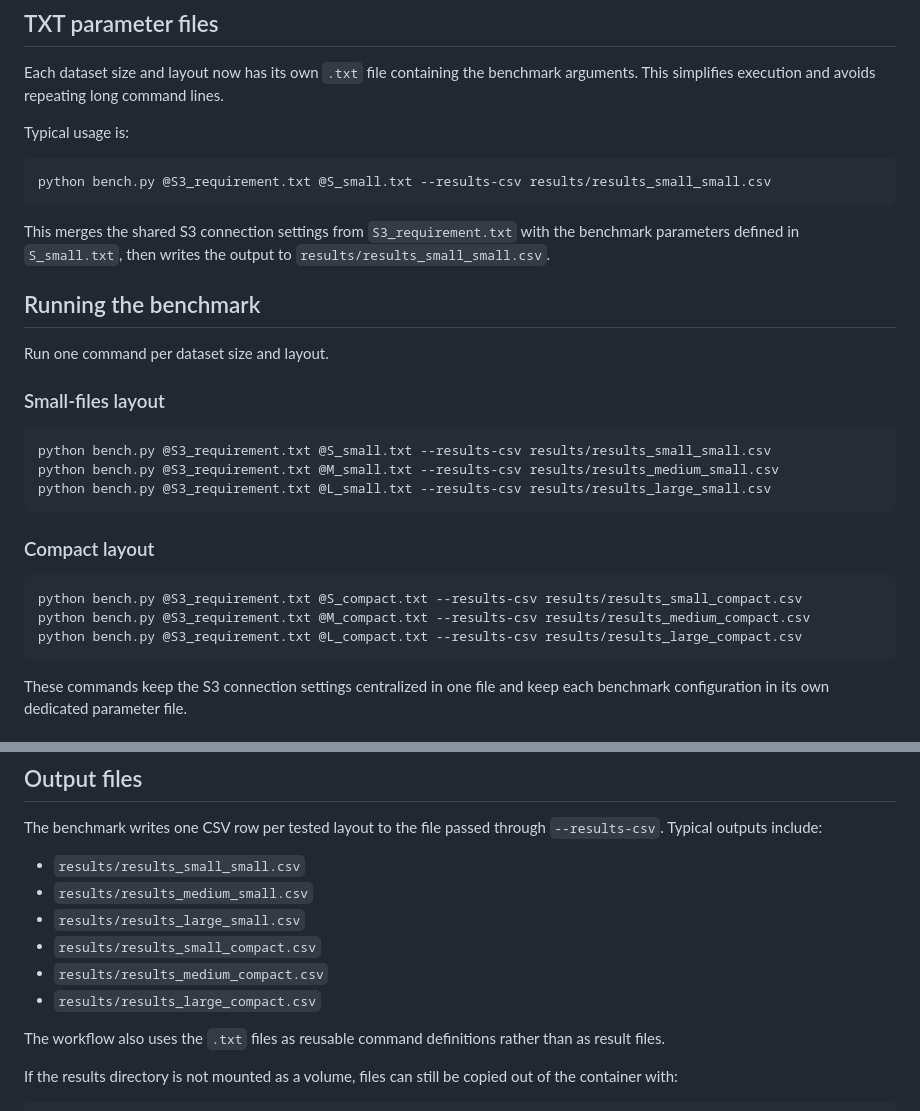
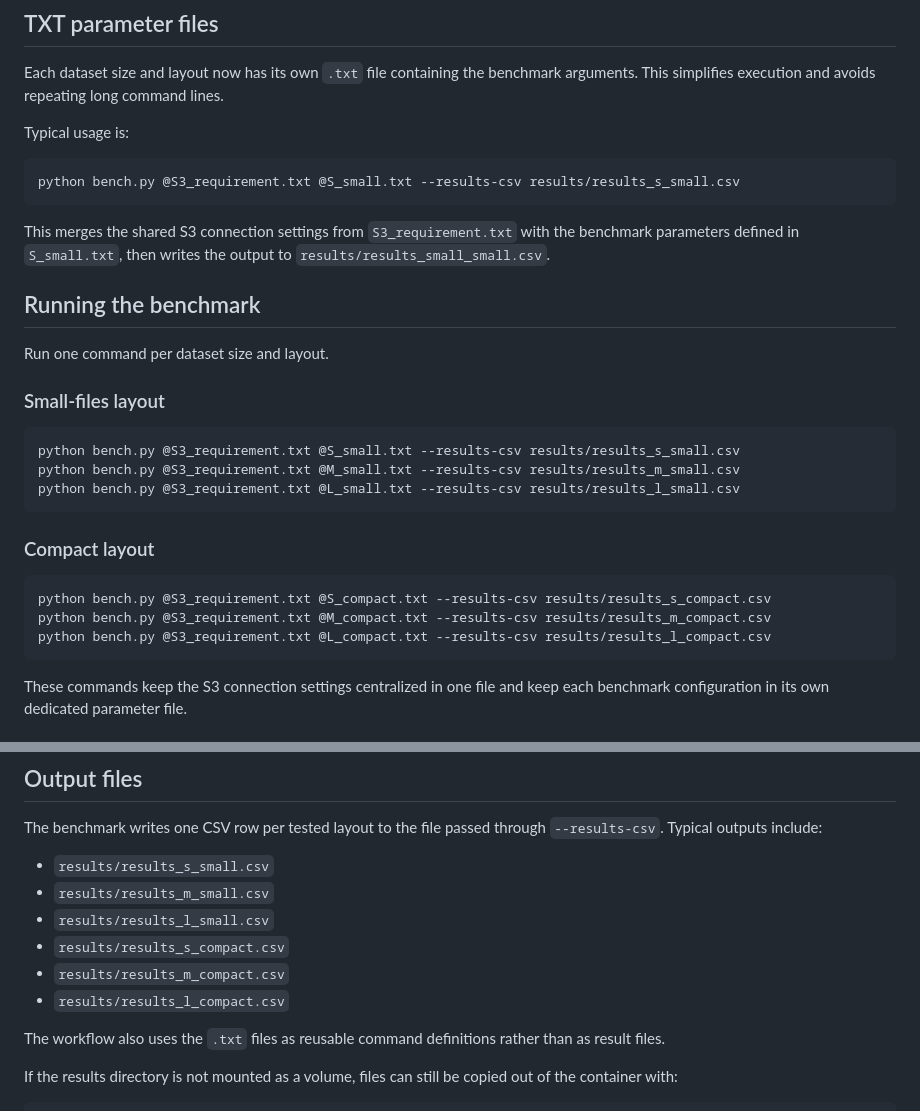
Before and after one commit to TanguyGodat/CCBD_Project, a Markdown page: README.md, 2 parts joined by grey strips. Drawn GitHub-style.

Commit message:
Update benchmark result file names in README

````diff
--- a/README.md
+++ b/README.md
@@ -80,7 +80,7 @@ Each dataset size and layout now has its own `.txt` file containing the benchmar
 Typical usage is:
 
 ```bash
-python bench.py @S3_requirement.txt @S_small.txt --results-csv results/results_small_small.csv
+python bench.py @S3_requirement.txt @S_small.txt --results-csv results/results_s_small.csv
 ```
 
 This merges the shared S3 connection settings from `S3_requirement.txt` with the benchmark parameters defined in `S_small.txt`, then writes the output to `results/results_small_small.csv`.
@@ -92,17 +92,17 @@ Run one command per dataset size and layout.
 ### Small-files layout
 
 ```bash
-python bench.py @S3_requirement.txt @S_small.txt --results-csv results/results_small_small.csv
-python bench.py @S3_requirement.txt @M_small.txt --results-csv results/results_medium_small.csv
-python bench.py @S3_requirement.txt @L_small.txt --results-csv results/results_large_small.csv
+python bench.py @S3_requirement.txt @S_small.txt --results-csv results/results_s_small.csv
+python bench.py @S3_requirement.txt @M_small.txt --results-csv results/results_m_small.csv
+python bench.py @S3_requirement.txt @L_small.txt --results-csv results/results_l_small.csv
 ```
 
 ### Compact layout
 
 ```bash
-python bench.py @S3_requirement.txt @S_compact.txt --results-csv results/results_small_compact.csv
-python bench.py @S3_requirement.txt @M_compact.txt --results-csv results/results_medium_compact.csv
-python bench.py @S3_requirement.txt @L_compact.txt --results-csv results/results_large_compact.csv
+python bench.py @S3_requirement.txt @S_compact.txt --results-csv results/results_s_compact.csv
+python bench.py @S3_requirement.txt @M_compact.txt --results-csv results/results_m_compact.csv
+python bench.py @S3_requirement.txt @L_compact.txt --results-csv results/results_l_compact.csv
 ```
 
 These commands keep the S3 connection settings centralized in one file and keep each benchmark configuration in its own dedicated parameter file.
@@ -127,12 +127,12 @@ The benchmark query filters on:
 
 The benchmark writes one CSV row per tested layout to the file passed through `--results-csv`. Typical outputs include:
 
-- `results/results_small_small.csv`
-- `results/results_medium_small.csv`
-- `results/results_large_small.csv`
-- `results/results_small_compact.csv`
-- `results/results_medium_compact.csv`
-- `results/results_large_compact.csv`
+- `results/results_s_small.csv`
+- `results/results_m_small.csv`
+- `results/results_l_small.csv`
+- `results/results_s_compact.csv`
+- `results/results_m_compact.csv`
+- `results/results_l_compact.csv`
 
 The workflow also uses the `.txt` files as reusable command definitions rather than as result files.
 
````
